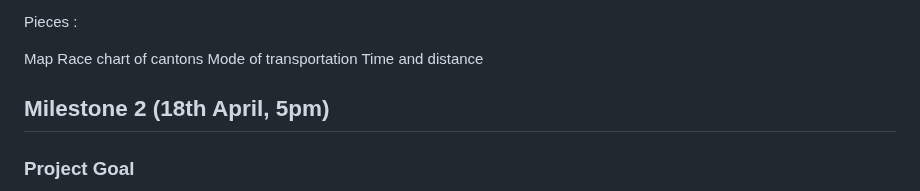
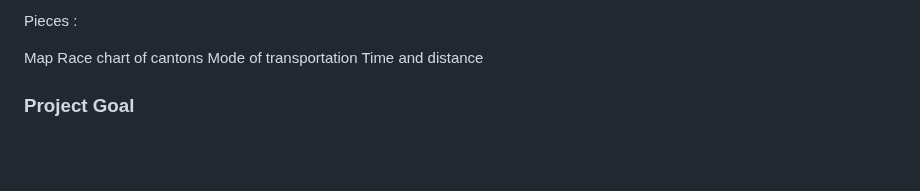
Before and after one commit to com-480-data-visualization/data-vizviz, a Markdown page: README.md, the part around the change. Drawn GitHub-style; blank space fills up the shorter version.

```diff
--- a/README.md
+++ b/README.md
@@ -122,8 +122,6 @@ Map
 Race chart of cantons
 Mode of transportation
 Time and distance
-
-## Milestone 2 (18th April, 5pm)
 
 ### Project Goal
 
```
